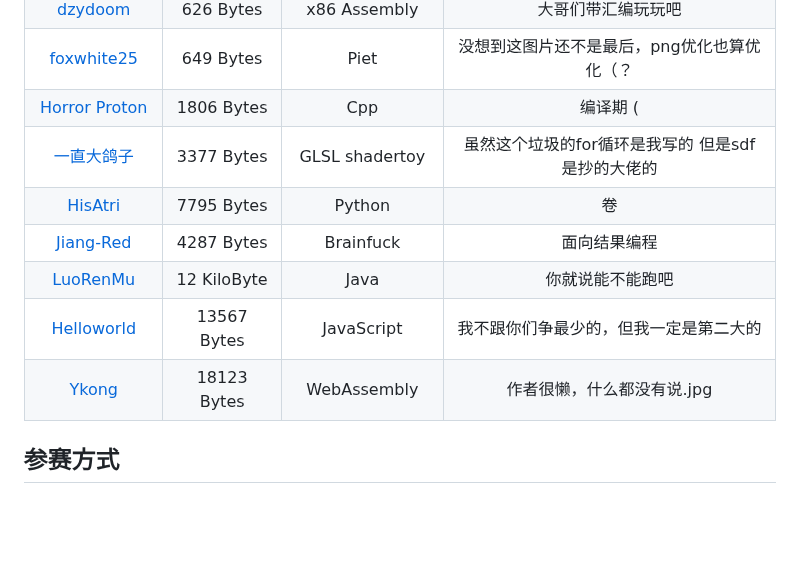
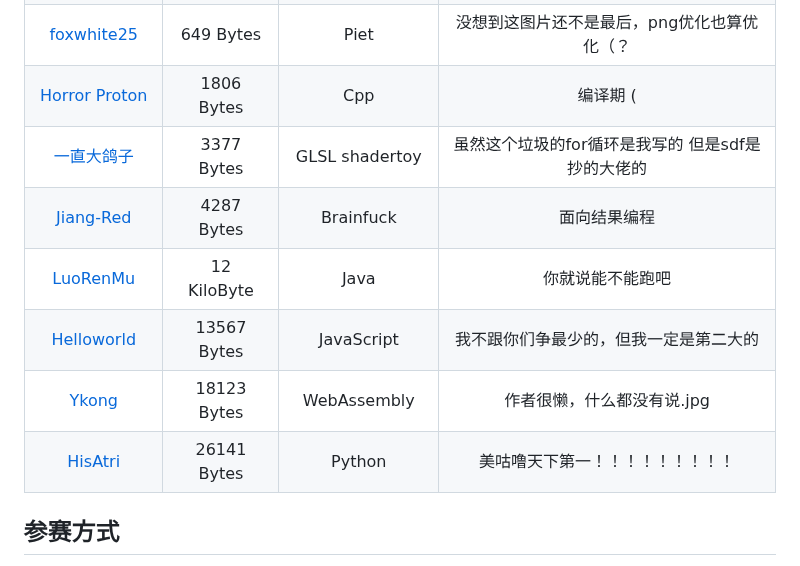
Before and after one commit to InvoluteHell/NineNineTable, a Markdown page: README.md, the part around the change. Drawn GitHub-style; blank space fills up the shorter version.

Commit message:
更新排行榜

```diff
--- a/README.md
+++ b/README.md
@@ -90,11 +90,11 @@
 | [foxwhite25](foxwhite25)                                      | 649 Bytes | Piet |            没想到这图片还不是最后，png优化也算优化（？             |
 | [Horror Proton](horror-proton)                                | 1806 Bytes   | Cpp            | 编译期 ( |
 | [一直大鸽子](一直大鸽子)                          |   3377 Bytes    |       GLSL shadertoy        |        虽然这个垃圾的for循环是我写的 但是sdf是抄的大佬的        |
-| [HisAtri](HisAtri)                                         |  7795 Bytes |Python           | 卷 |
 | [Jiang-Red](Jiang-Red)                                       | 4287 Bytes | Brainfuck | 面向结果编程 |
 | [LuoRenMu](Luorenmu)                                         |  12 KiloByte | Java           | 你就说能不能跑吧 |
 | [Helloworld](Helloworld)                                     | 13567 Bytes | JavaScript       | 我不跟你们争最少的，但我一定是第二大的 |
 | [Ykong](Ykong)                                                |  18123 Bytes  | WebAssembly          | 作者很懒，什么都没有说.jpg |
+| [HisAtri](HisAtri)                                         |  26141 Bytes |Python           | 美咕噜天下第一！！！！！！！！！ |
 
 ## 参赛方式
 
```
